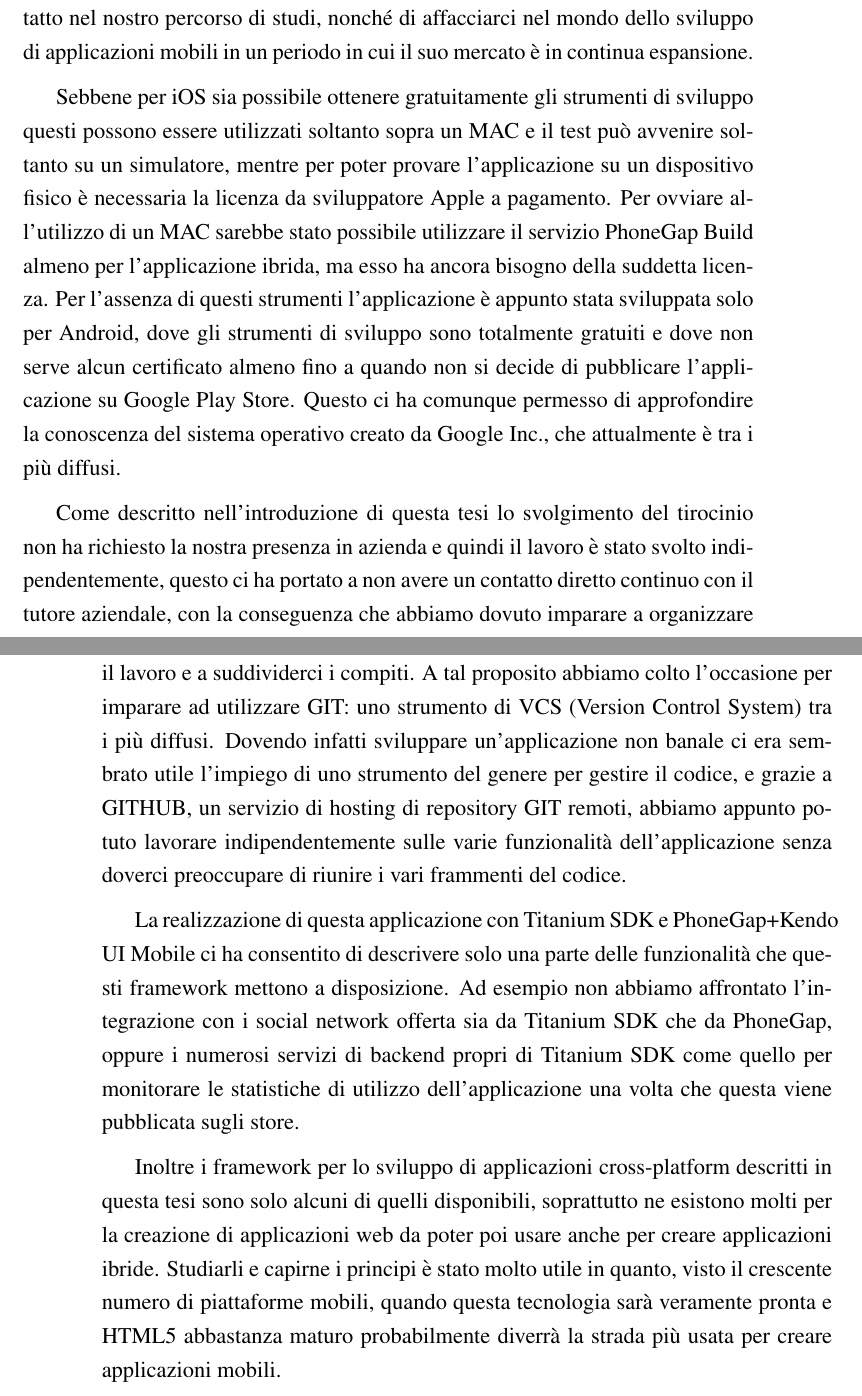
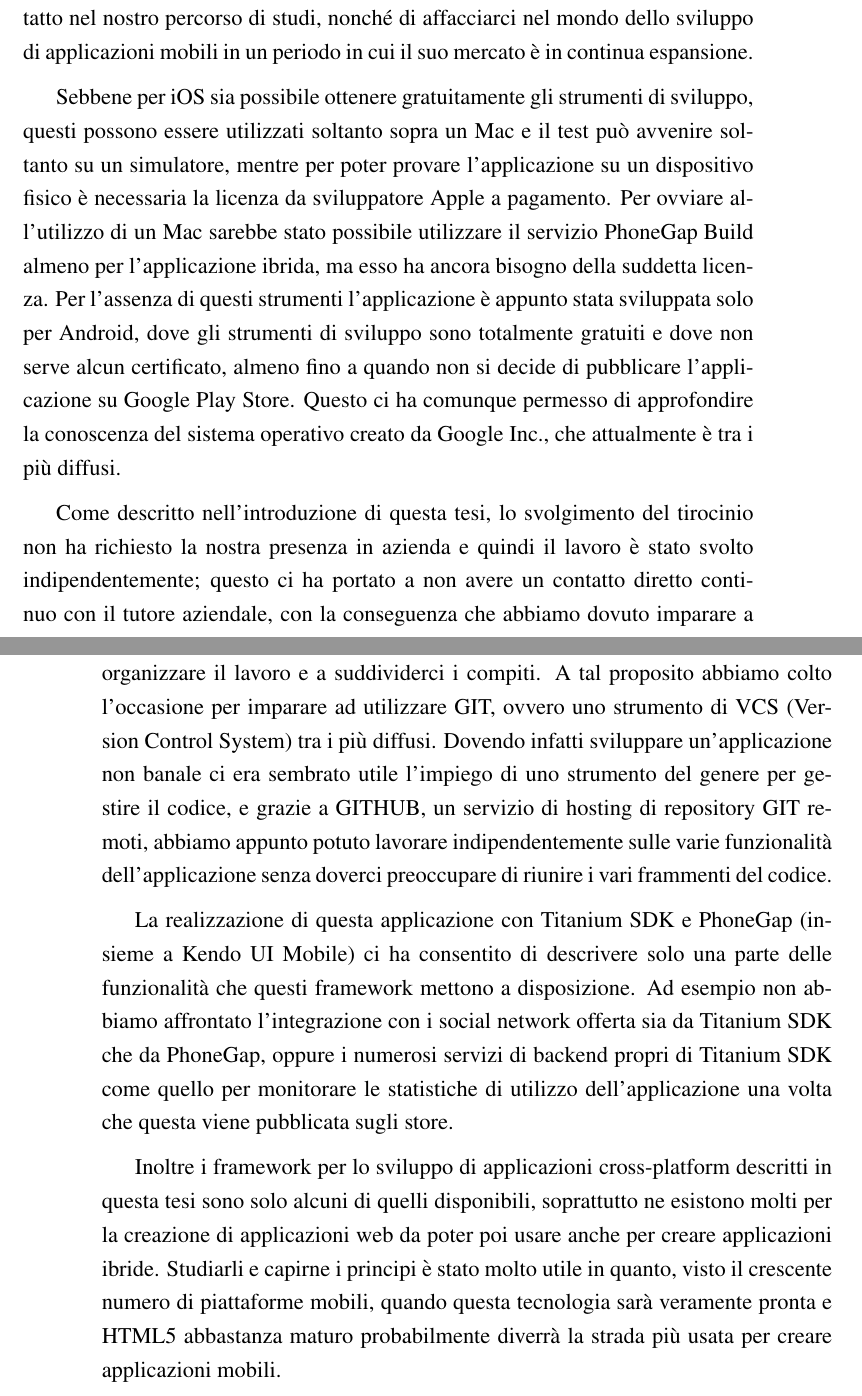
Before and after one commit to mircobe87/tesi-crossplatform, a LaTeX book (tex/tesi.tex, which reads tex/Conclusioni.tex): two parts of pages 99 and 100 of 103, joined at a grey line, cut so that both start at the same text. Compiled offline with pdfLaTeX.

Commit message:
revisionato cap Conclusioni. rivedere riga 996-999 di cap. Applicazione

```diff
--- a/tex/Conclusioni.tex
+++ b/tex/Conclusioni.tex
@@ -6,37 +6,37 @@
     cui il suo mercato è in continua espansione.
 
     Sebbene per iOS
-    sia possibile ottenere gratuitamente gli strumenti di sviluppo questi
-    possono essere utilizzati soltanto sopra un MAC e il test può avvenire
+    sia possibile ottenere gratuitamente gli strumenti di sviluppo, questi
+    possono essere utilizzati soltanto sopra un Mac e il test può avvenire
     soltanto su un simulatore, mentre per poter provare l'applicazione su un
     dispositivo fisico è necessaria la licenza da sviluppatore Apple a
-    pagamento. Per ovviare all'utilizzo di un MAC sarebbe stato
-    possibile utilizzare il servizio \pg{} Build almeno per l'applicazione
+    pagamento. Per ovviare all'utilizzo di un Mac sarebbe stato
+    possibile utilizzare il servizio \pgb{} almeno per l'applicazione
     ibrida, ma
     esso ha ancora bisogno della suddetta licenza. Per l'assenza di questi
     strumenti l'applicazione è appunto stata sviluppata solo per Android, dove
     gli strumenti di sviluppo sono totalmente gratuiti e dove non serve alcun
-    certificato almeno fino a quando non si decide di pubblicare
+    certificato, almeno fino a quando non si decide di pubblicare
     l'applicazione su Google Play Store.
     Questo ci ha comunque permesso di approfondire la
     conoscenza del sistema operativo creato da Google Inc., che attualmente è
     tra i più diffusi.
 
-    Come descritto nell'introduzione di questa tesi lo svolgimento del
+    Come descritto nell'introduzione di questa tesi, lo svolgimento del
     tirocinio non ha richiesto la nostra presenza in azienda e quindi il
-    lavoro è stato svolto indipendentemente, questo ci ha portato a non avere
+    lavoro è stato svolto indipendentemente; questo ci ha portato a non avere
     un contatto diretto continuo con il tutore aziendale, con la conseguenza
     che abbiamo dovuto imparare a organizzare il lavoro e a suddividerci i
     compiti. A tal proposito abbiamo colto l'occasione per imparare ad
-    utilizzare GIT: uno strumento di VCS (Version Control System) tra i più
+    utilizzare GIT, ovvero uno strumento di VCS (Version Control System) tra i più
     diffusi. Dovendo infatti sviluppare un'applicazione non banale ci era
     sembrato utile l'impiego di uno strumento del genere per gestire il codice,
-    e grazie a GITHUB, un servizio di hosting  di repository GIT remoti, abbiamo
+    e grazie a GITHUB, un servizio di hosting di repository GIT remoti, abbiamo
     appunto potuto lavorare indipendentemente sulle varie funzionalità
     dell'applicazione senza doverci preoccupare di riunire i vari frammenti
     del codice.
 
-    La realizzazione di questa applicazione con \tisdk{} e \pg{}+\kendomob{}
+    La realizzazione di questa applicazione con \tisdk{} e \pg{} (insieme a \kendomob{})
     ci ha consentito di descrivere solo una parte delle funzionalità che
     questi frame\-work mettono a disposizione. Ad esempio non abbiamo affrontato
     l'integrazione con i social network offerta sia da \tisdk{} che da \pg{},
@@ -49,6 +49,6 @@
     esistono molti per la creazione di applicazioni web da poter poi usare
     anche per creare applicazioni ibride. Studiarli e capirne i principi è
     stato molto utile in quanto, visto il crescente numero di piattaforme
-    mobili, quando questa tecnologia sarà veramente pronta e HTML5 abbastanza
+    mobili, quando questa tecnologia sarà veramente pronta e \html{}5 abbastanza
     maturo probabilmente diverrà la strada più usata per creare applicazioni
     mobili.
```
